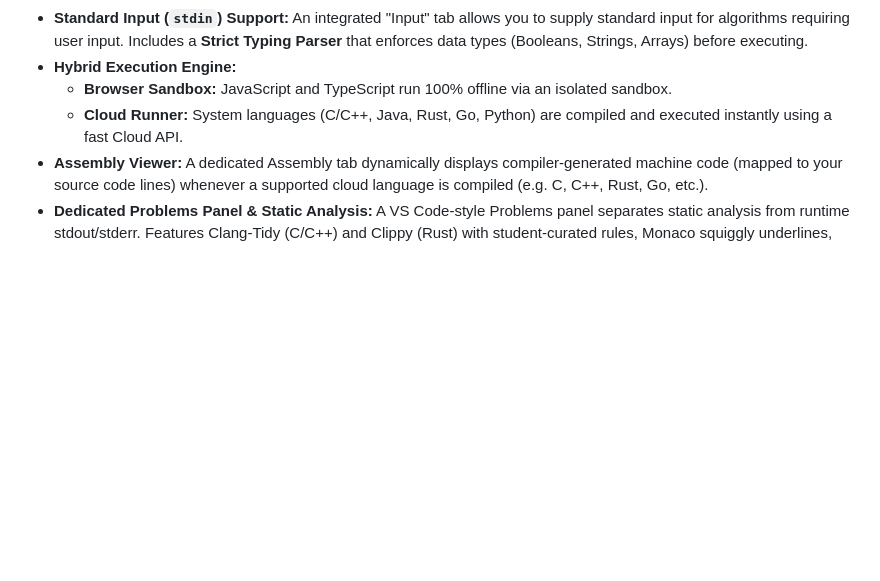
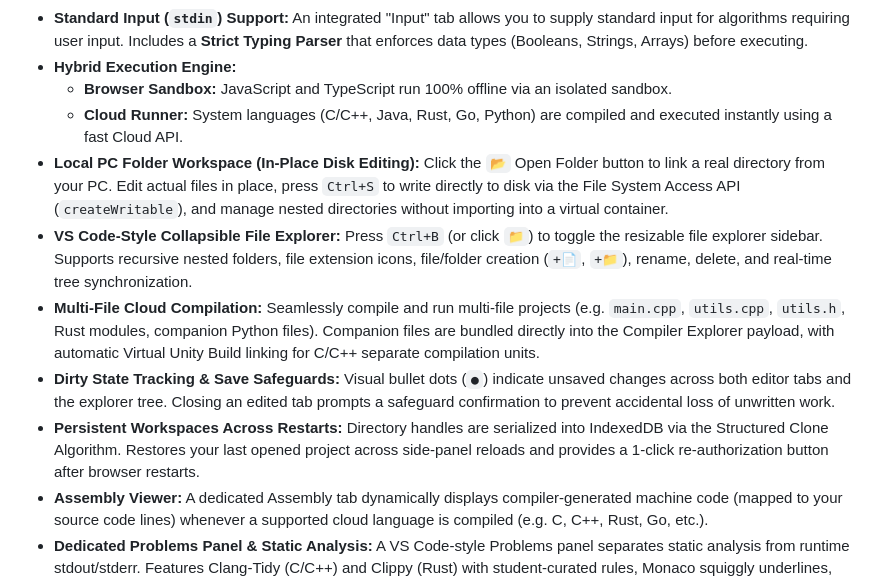
Before and after one commit to UTKARSHKUMAR712/Sidecode, a Markdown page: README.md, the part around the change. Rendered like a GitHub page; blank space fills up the shorter version.

Commit message:
docs: Document local PC folder workspace and multi-file compilation features

```diff
--- a/README.md
+++ b/README.md
@@ -12,6 +12,11 @@ Sidecode is a lightweight, Monaco-powered Integrated Development Environment (ID
 - **Hybrid Execution Engine:**
   - **Browser Sandbox:** JavaScript and TypeScript run 100% offline via an isolated sandbox.
   - **Cloud Runner:** System languages (C/C++, Java, Rust, Go, Python) are compiled and executed instantly using a fast Cloud API.
+- **Local PC Folder Workspace (In-Place Disk Editing):** Click the `📂` Open Folder button to link a real directory from your PC. Edit actual files in place, press `Ctrl+S` to write directly to disk via the File System Access API (`createWritable`), and manage nested directories without importing into a virtual container.
+- **VS Code-Style Collapsible File Explorer:** Press `Ctrl+B` (or click `📁`) to toggle the resizable file explorer sidebar. Supports recursive nested folders, file extension icons, file/folder creation (`+📄`, `+📁`), rename, delete, and real-time tree synchronization.
+- **Multi-File Cloud Compilation:** Seamlessly compile and run multi-file projects (e.g. `main.cpp`, `utils.cpp`, `utils.h`, Rust modules, companion Python files). Companion files are bundled directly into the Compiler Explorer payload, with automatic Virtual Unity Build linking for C/C++ separate compilation units.
+- **Dirty State Tracking & Save Safeguards:** Visual bullet dots (`●`) indicate unsaved changes across both editor tabs and the explorer tree. Closing an edited tab prompts a safeguard confirmation to prevent accidental loss of unwritten work.
+- **Persistent Workspaces Across Restarts:** Directory handles are serialized into IndexedDB via the Structured Clone Algorithm. Restores your last opened project across side-panel reloads and provides a 1-click re-authorization button after browser restarts.
 - **Assembly Viewer:** A dedicated Assembly tab dynamically displays compiler-generated machine code (mapped to your source code lines) whenever a supported cloud language is compiled (e.g. C, C++, Rust, Go, etc.).
 - **Dedicated Problems Panel & Static Analysis:** A VS Code-style Problems panel separates static analysis from runtime stdout/stderr. Features Clang-Tidy (C/C++) and Clippy (Rust) with student-curated rules, Monaco squiggly underlines, clickable error/warning navigation, and real-time badge counts.
 - **Instant Third-Party Libraries (Dependencies Menu):** Click the `📚` Dependencies button to instantly attach from 350+ precompiled libraries (such as Boost, fmt, nlohmann/json, Catch2, serde, tokio, etc.) across C++, Rust, C, Go, D, and Zig without downloading or configuring anything.
```
